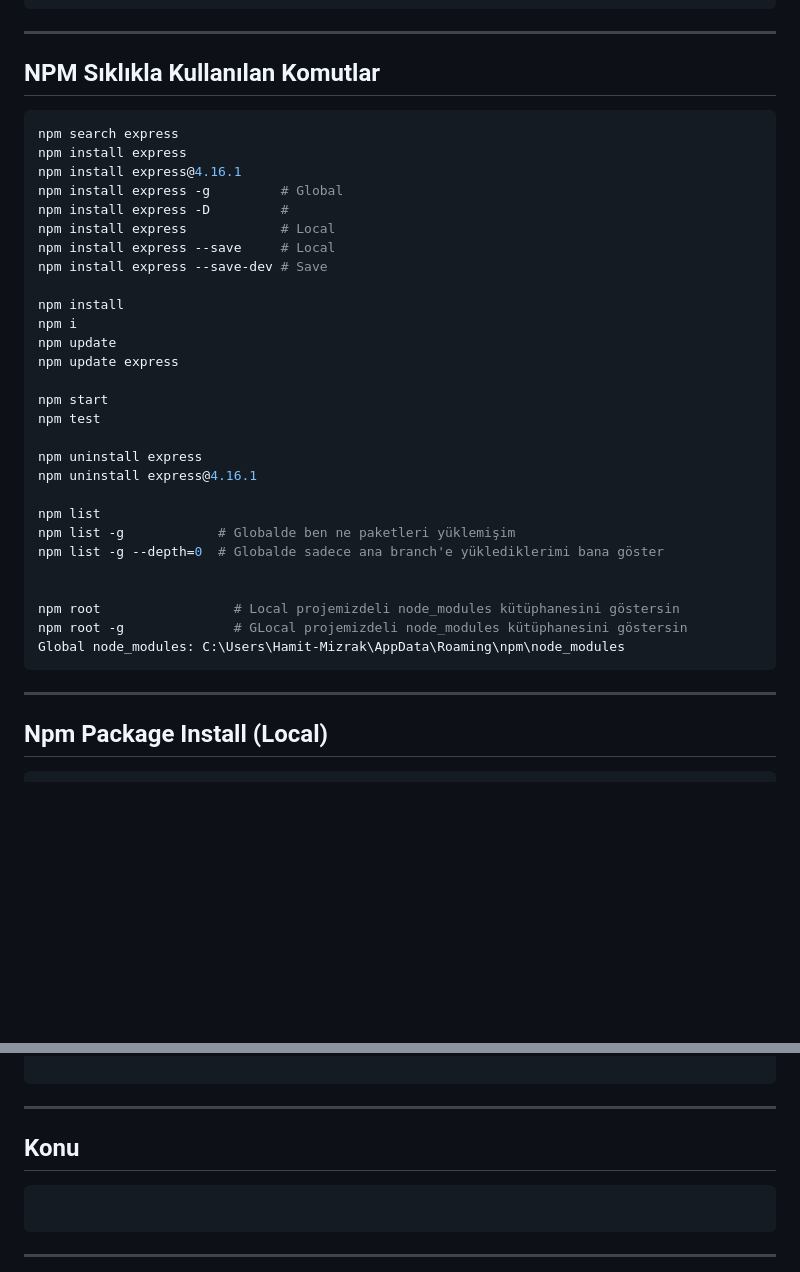
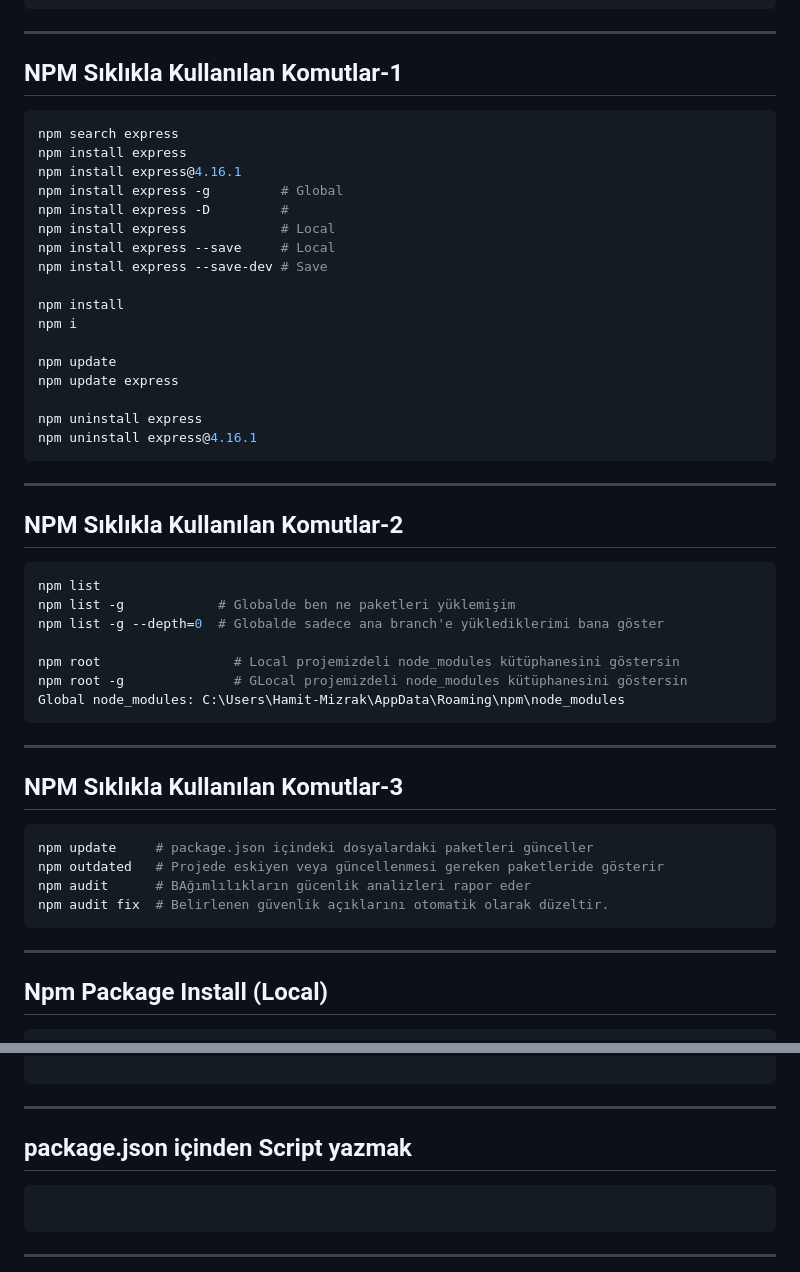
Before and after one commit to omrfth23/Techcareer-Fullstack-Frontend-Bootcamp-with-Docker, a Markdown page: Readme.md, 2 parts joined by grey strips. Rendered like a GitHub page; blank space fills up the shorter version.

Commit message:
Npm Package Install (Global), Npm Package Install (Local) , NPM Sıklıkla Kullanılan Komutlar-1-2-3

````diff
--- a/Readme.md
+++ b/Readme.md
@@ -145,7 +145,7 @@ Default
 ```
 ---
 
-## NPM Sıklıkla Kullanılan Komutlar
+## NPM Sıklıkla Kullanılan Komutlar-1
 ```sh
 npm search express
 npm install express
@@ -158,25 +158,38 @@ npm install express --save-dev # Save
 
 npm install
 npm i
+
 npm update
 npm update express
 
-npm start
-npm test
-
 npm uninstall express
 npm uninstall express@4.16.1
+```
+---
 
+
+## NPM Sıklıkla Kullanılan Komutlar-2
+```sh
 npm list
 npm list -g            # Globalde ben ne paketleri yüklemişim
 npm list -g --depth=0  # Globalde sadece ana branch'e yüklediklerimi bana göster
-
 
 npm root                 # Local projemizdeli node_modules kütüphanesini göstersin
 npm root -g              # GLocal projemizdeli node_modules kütüphanesini göstersin
 Global node_modules: C:\Users\Hamit-Mizrak\AppData\Roaming\npm\node_modules
 ```
 ---
+
+
+## NPM Sıklıkla Kullanılan Komutlar-3
+```sh
+npm update     # package.json içindeki dosyalardaki paketleri günceller
+npm outdated   # Projede eskiyen veya güncellenmesi gereken paketleride gösterir
+npm audit      # BAğımlılıkların gücenlik analizleri rapor eder
+npm audit fix  # Belirlenen güvenlik açıklarını otomatik olarak düzeltir.
+```
+---
+
 
 ## Npm Package Install (Local)
 ```sh
@@ -225,7 +238,7 @@ npm list -g
 ---
 
 
-## Konu
+## package.json içinden Script yazmak
 ```sh
 
 ```
````
